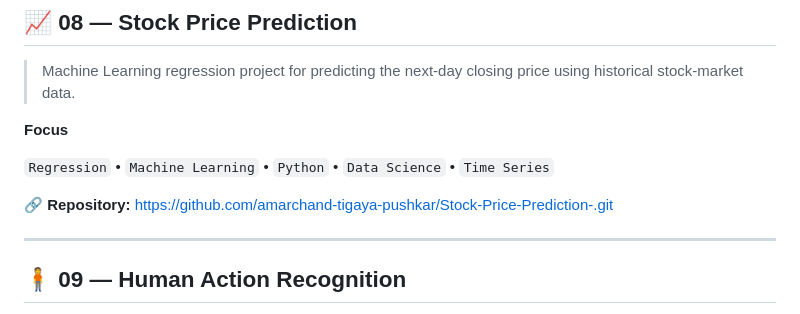
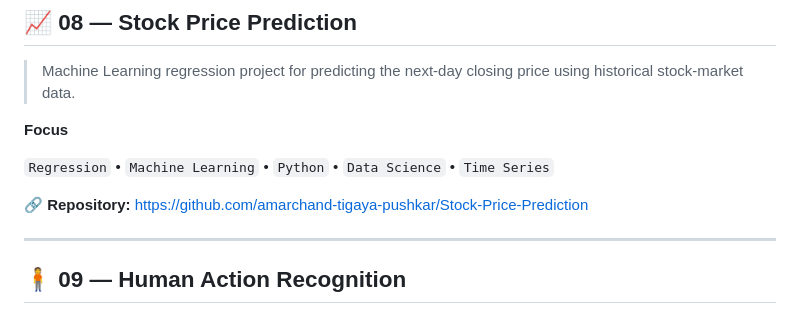
Before and after one commit to amarchand-tigaya-pushkar/amarchand-tigaya-pushkar, a Markdown page: README.md, the part around the change. GitHub-like rendering.

Commit message:
Fix repository URL in README.md

```diff
--- a/README.md
+++ b/README.md
@@ -336,7 +336,7 @@ https://github.com/amarchand-tigaya-pushkar/music_recommendation_project
 `Regression` • `Machine Learning` • `Python` • `Data Science` • `Time Series`
 
 🔗 **Repository:**
-https://github.com/amarchand-tigaya-pushkar/Stock-Price-Prediction-.git
+https://github.com/amarchand-tigaya-pushkar/Stock-Price-Prediction
 
 ---
 
```
